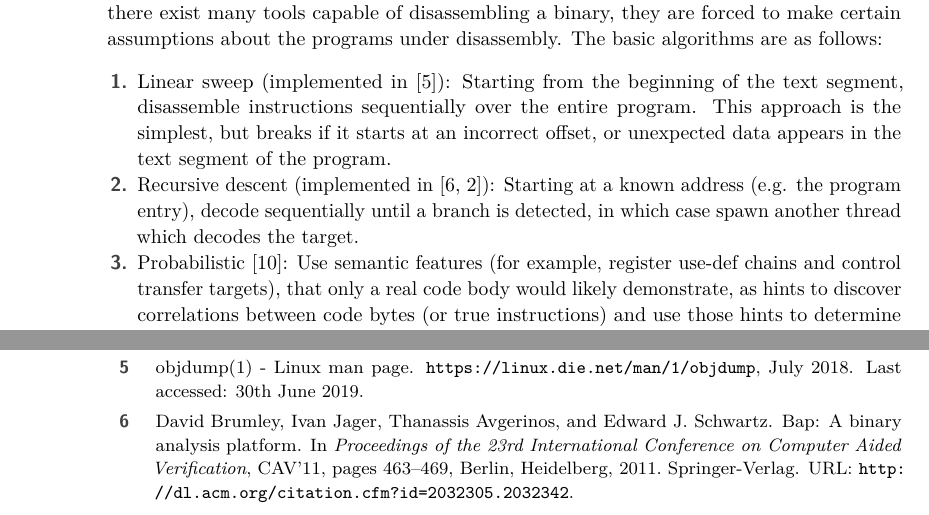
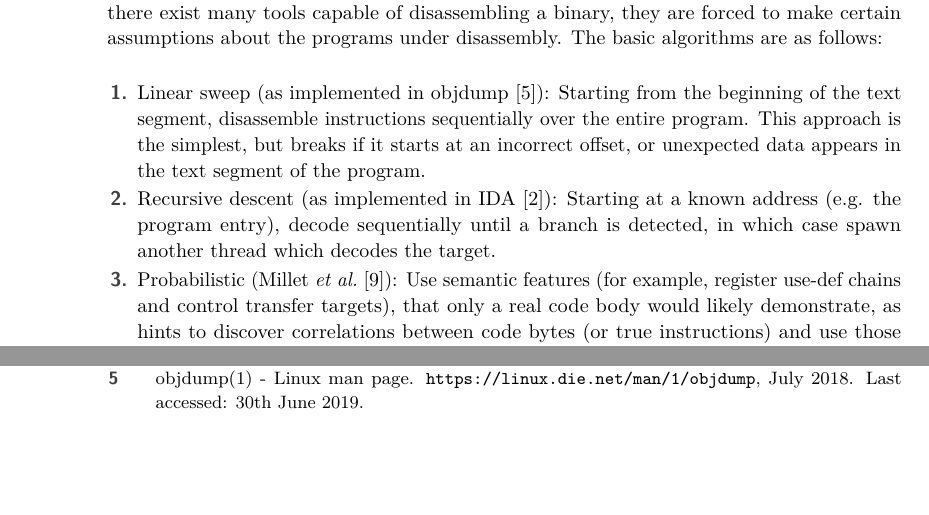
Before and after one commit to sdasgup3/SpISA-19, a LaTeX paper (main.tex, which reads decoder.tex): two parts of pages 2 and 4 of 5 before the commit and two parts of pages 2 and 4 of 4 after it, joined at a grey line, cut so that both start at the same text, the shorter picture padded with empty space. Compiled offline with pdfLaTeX.

Commit message:
making the paper fit in 4 pags

```diff
--- a/decoder.tex
+++ b/decoder.tex
@@ -2,12 +2,12 @@
 
 While a semantics of \GENISA mnemonics is valuable on its own, its direct uses are limited alone.  Very few real world programs are most conveniently available in assembler form, and not source or binary forms.   Formalizations for many source code languages already exist, and thus would be a natural choice in the event that source code is available.  However, many programs must make use of precompiled binaries for which source is not available – either due to IP concerns, the circumstances of the researcher (as an example, malware researchers) or due to the age of the program.  In order to reason about these programs, one must work from what one has: an executable binary file.  Thus, in order to apply the existing semantics of \GENISA to more common real world programs, the semantics must incorporate a disassembler of some form to translate from binary back to the modeled assembly language.
 \subsection{Approach}
-Two basic approaches to applying binaries to the existing x86 semantics present themselves.  First, one could disassemble the entire binary into a set of x86 assembler files, and then pass those directly to run on the semantics unmodified.  Alternatively, one could formalize the semantics of instruction decoding, and perform the decoding at runtime with the semantics.  The first option would seem relatively simpler, as it would allow the use of existing tools to perform the decoding.  However, disassembly of x86 programs is no trivial task.  While there exist many tools capable of disassembling a binary, they are forced to make certain assumptions about the programs under disassembly.  The basic algorithms are as follows:
+Two basic approaches to applying binaries to the existing x86 semantics present themselves.  First, one could disassemble the entire binary into a set of x86 assembler files, and then pass those directly to run on the semantics unmodified.  Alternatively, one could formalize the semantics of instruction decoding, and perform the decoding at runtime with the semantics.  The first option would seem relatively simpler, as it would allow the use of existing tools to perform the decoding.  However, disassembly of x86 programs is no trivial task.  While there exist many tools capable of disassembling a binary, they are forced to make certain assumptions about the programs under disassembly. The basic algorithms are as follows:
 
 \begin{enumerate}
-    \item Linear sweep (implemented in~\cite{OBJDUMP}): Starting from the beginning of the text segment, disassemble instructions sequentially over the entire program.  This approach is the simplest, but breaks if it starts at an incorrect offset, or unexpected data appears in the text segment of the program.
-    \item Recursive descent (implemented in~\cite{BAP:CAV11,IDA}): Starting at a known address (e.g. the program entry), decode sequentially until a branch is detected, in which case spawn another thread which decodes the target.
-    \item Probabilistic~\cite{Miller:2019}: Use semantic features (for example, register use-def chains and control transfer targets), that only a real code body would likely demonstrate, as hints to discover correlations between code bytes (or true instructions) and use those hints to determine
+    \item Linear sweep (as implemented in objdump~\cite{OBJDUMP}): Starting from the beginning of the text segment, disassemble instructions sequentially over the entire program.  This approach is the simplest, but breaks if it starts at an incorrect offset, or unexpected data appears in the text segment of the program.
+    \item Recursive descent (as implemented in IDA~\cite{IDA}): Starting at a known address (e.g. the program entry), decode sequentially until a branch is detected, in which case spawn another thread which decodes the target.
+    \item Probabilistic (Millet \etal~\cite{Miller:2019}): Use semantic features (for example, register use-def chains and control transfer targets), that only a real code body would likely demonstrate, as hints to discover correlations between code bytes (or true instructions) and use those hints to determine
     whether a given byte is likely part of an instruction and, if so, at what offset that instruction is most likely to begin.
     %of real chains of instructions (
     %such as a register write followed by a read to the same register) to determine whether a given byte is likely part of an instruction and, if so, at what offset that instruction is most likely to begin.
--- a/main.tex
+++ b/main.tex
@@ -21,9 +21,13 @@
 
 %\author{Sandeep Dasgupta}{University of Illinois at Urbana Champaign, USA \and \url{http://sdasgup3.web.engr.illinois.edu} }{sdasgup3@illinois.edu}{https://orcid.org/0000-0002-6483-2055}{}
 
-\author{Andrew H. Miranti}{University of Illinois at Urbana Champaign, USA}{miranti2@illinois.edu}{}{}
-\author{Sandeep Dasgupta}{University of Illinois at Urbana Champaign, USA }{sdasgup3@illinois.edu}{}{}
-\author{Grigore Ro\c{s}u}{University of Illinois at Urbana Champaign, USA}{grosu@illinois.edu}{}{}
+
+\author{Andrew H. Miranti \qquad Sandeep Dasgupta \qquad Grigore Ro\c{s}u}{\hspace{3.5cm}University of Illinois at Urbana Champaign, USA}{\qquad\qquad\quad\qquad\qquad\qquad\qquad\{miranti2, sdasgup3, grosu\}@illinois.edu}{}{}
+
+%\author{\small{miranti2@illinois.edu} \quad \small{sdasgup3@illinois.edu} \quad \qquad \qquad \qquad \small{grosu@illinois.edu}}{University of Illinois at Urbana Champaign, USA}{}{}{}
+%\author{Sandeep Dasgupta}{University of Illinois at Urbana Champaign, USA }{sdasgup3@illinois.edu}{}{}
+%\author{Sandeep Dasgupta}{University of Illinois at Urbana Champaign, USA }{sdasgup3@illinois.edu}{}{}
+%\author{Grigore Ro\c{s}u}{University of Illinois at Urbana Champaign, USA}{grosu@illinois.edu}{}{}
 
 \authorrunning{A. H. Miranti, S. Dasgupta and G. Ro\c{s}u}%TODO mandatory. First: Use abbreviated first/middle names. Second (only in severe cases): Use first author plus 'et al.'
 
@@ -51,8 +55,8 @@
     </ccs2012>
 \end{CCSXML}
 
-\ccsdesc[500]{Theory of computation~Program reasoning}
-\ccsdesc[500]{Hardware~Simulation and emulation}
+%\ccsdesc[500]{Theory of computation~Program reasoning}
+%\ccsdesc[500]{Hardware~Simulation and emulation}
 \ccsdesc[500]{Software and its engineering~Formal language definitions}
 
 \keywords{\ISA, ISA specification, Formal Semantics}%TODO mandatory; please add comma-separated list of keywords
```
Also changed, not shown: 1 other file.
